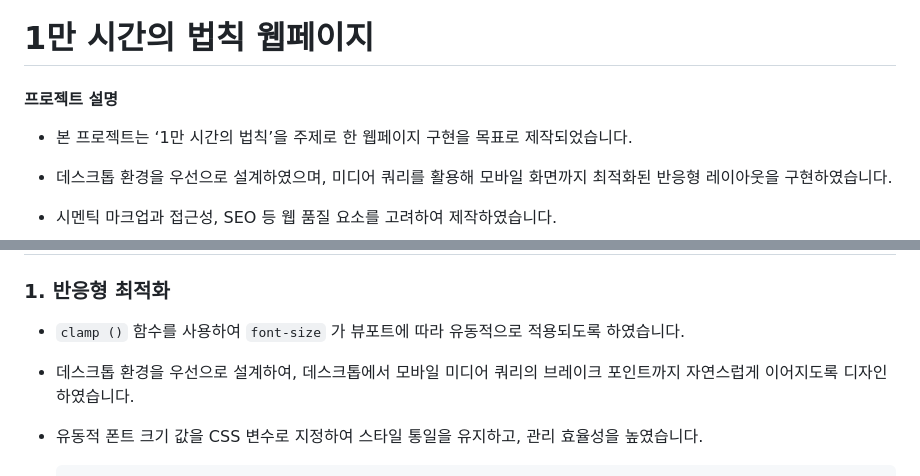
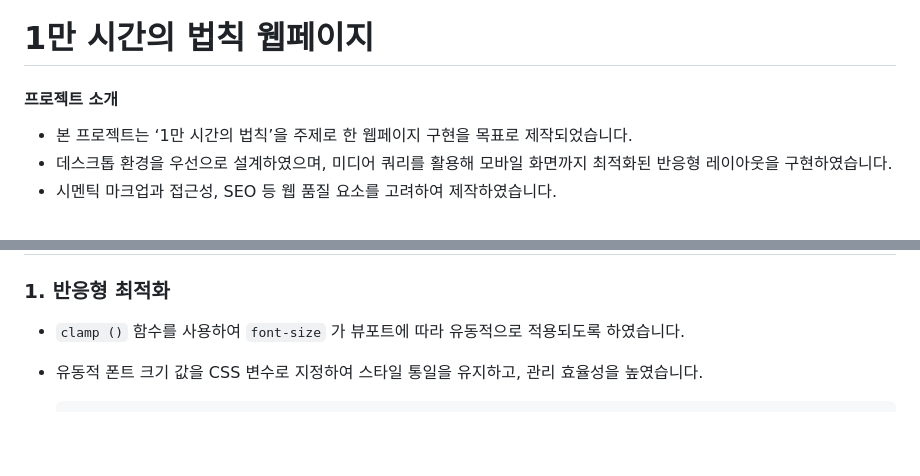
Before and after one commit to 891km/10000-hour-rule, a Markdown page: README.md, 2 parts joined by grey strips. GitHub-like rendering; blank space fills up the shorter version.

Commit message:
내용 수정

````diff
--- a/README.md
+++ b/README.md
@@ -1,9 +1,8 @@
 # 1만 시간의 법칙 웹페이지
 
-#### 프로젝트 설명
+#### 프로젝트 소개
 
 - 본 프로젝트는 ‘1만 시간의 법칙’을 주제로 한 웹페이지 구현을 목표로 제작되었습니다.
-
 - 데스크톱 환경을 우선으로 설계하였으며, 미디어 쿼리를 활용해 모바일 화면까지 최적화된 반응형 레이아웃을 구현하였습니다.
 - 시멘틱 마크업과 접근성, SEO 등 웹 품질 요소를 고려하여 제작하였습니다.
 
@@ -51,7 +50,6 @@
 ### 1. 반응형 최적화
 
 - `clamp ()` 함수를 사용하여 `font-size` 가 뷰포트에 따라 유동적으로 적용되도록 하였습니다.
-- 데스크톱 환경을 우선으로 설계하여, 데스크톱에서 모바일 미디어 쿼리의 브레이크 포인트까지 자연스럽게 이어지도록 디자인하였습니다.
 - 유동적 폰트 크기 값을 CSS 변수로 지정하여 스타일 통일을 유지하고, 관리 효율성을 높였습니다.
 
   ```css
````
